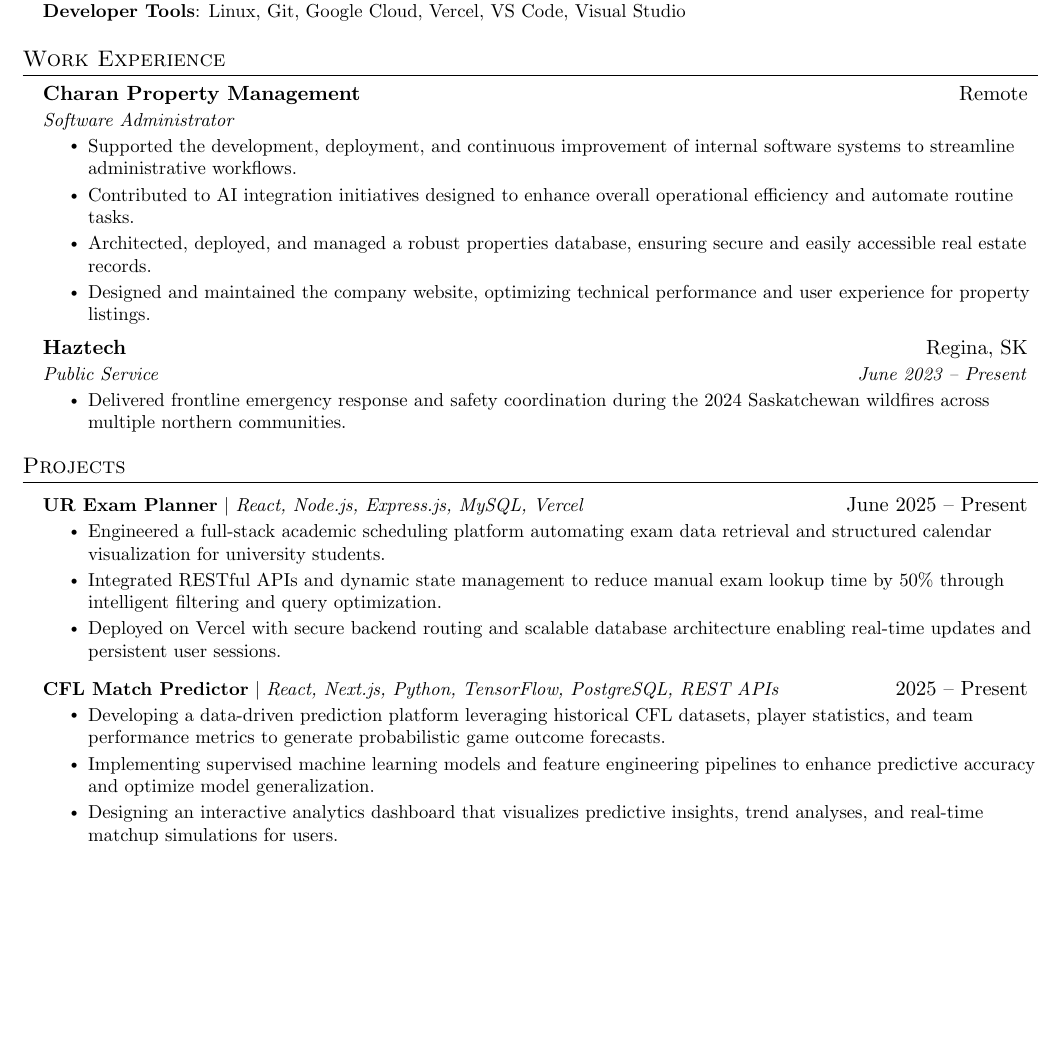
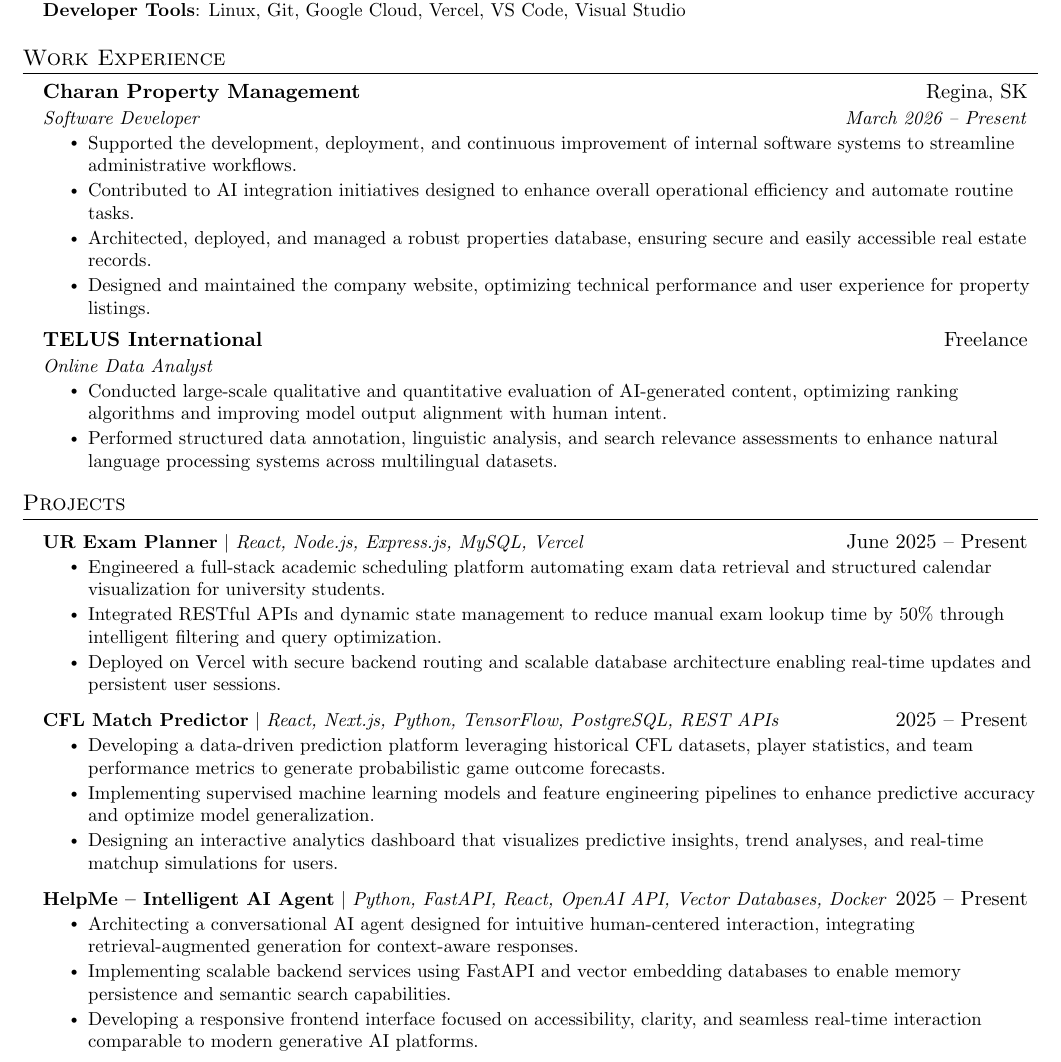
Before and after one commit to FortuneWhyte/RESUME, a LaTeX CV (resume.tex): part of the page, cut so that both start at the same text, the shorter picture padded with empty space. Compiled offline with pdfLaTeX.

Commit message:
Update Charan Property details, add TELUS experience, and include HelpMe AI project

```diff
--- a/resume.tex
+++ b/resume.tex
@@ -114,8 +114,8 @@
   \resumeSubHeadingListStart
 
     \resumeSubheading
-      {Charan Property Management}{Remote}
-      {Software Administrator}{}
+      {Charan Property Management}{Regina, SK}
+      {Software Developer}{March 2026 -- Present}
       \resumeItemListStart
         \resumeItem{Supported the development, deployment, and continuous improvement of internal software systems to streamline administrative workflows.}
         \resumeItem{Contributed to AI integration initiatives designed to enhance overall operational efficiency and automate routine tasks.}
@@ -124,10 +124,11 @@
       \resumeItemListEnd
 
     \resumeSubheading
-      {Haztech}{Regina, SK}
-      {Public Service}{June 2023 -- Present}
+      {TELUS International}{Freelance}
+      {Online Data Analyst}{}
       \resumeItemListStart
-        \resumeItem{Delivered frontline emergency response and safety coordination during the 2024 Saskatchewan wildfires across multiple northern communities.}
+        \resumeItem{Conducted large-scale qualitative and quantitative evaluation of AI-generated content, optimizing ranking algorithms and improving model output alignment with human intent.}
+        \resumeItem{Performed structured data annotation, linguistic analysis, and search relevance assessments to enhance natural language processing systems across multilingual datasets.}
       \resumeItemListEnd
 
   \resumeSubHeadingListEnd
@@ -149,6 +150,13 @@
             \resumeItem{Implementing supervised machine learning models and feature engineering pipelines to enhance predictive accuracy and optimize model generalization.}
             \resumeItem{Designing an interactive analytics dashboard that visualizes predictive insights, trend analyses, and real-time matchup simulations for users.}
           \resumeItemListEnd
+      \resumeProjectHeading
+          {\textbf{HelpMe – Intelligent AI Agent} $|$ \emph{Python, FastAPI, React, OpenAI API, Vector Databases, Docker}}{2025 -- Present}
+          \resumeItemListStart
+            \resumeItem{Architecting a conversational AI agent designed for intuitive human-centered interaction, integrating retrieval-augmented generation for context-aware responses.}
+            \resumeItem{Implementing scalable backend services using FastAPI and vector embedding databases to enable memory persistence and semantic search capabilities.}
+            \resumeItem{Developing a responsive frontend interface focused on accessibility, clarity, and seamless real-time interaction comparable to modern generative AI platforms.}
+          \resumeItemListEnd
     \resumeSubHeadingListEnd
 
 \end{document}
```
